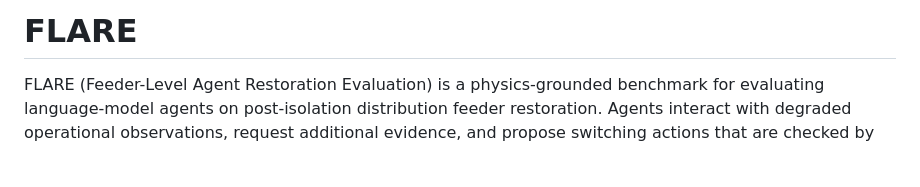
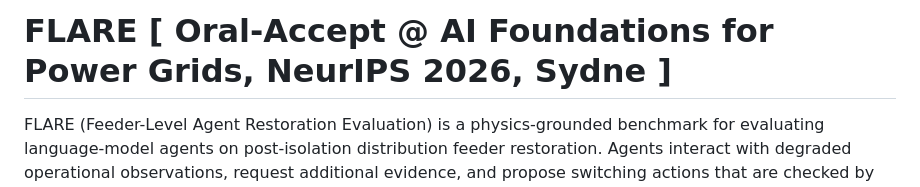
Before and after one commit to dr-pandit-69/FLARE-neurips, a Markdown page: README.md, the part around the change. GitHub-like rendering; blank space fills up the shorter version.

```diff
--- a/README.md
+++ b/README.md
@@ -1,4 +1,4 @@
-# FLARE
+# FLARE [ Oral-Accept @ AI Foundations for Power Grids, NeurIPS 2026, Sydne ]
 
 FLARE (Feeder-Level Agent Restoration Evaluation) is a physics-grounded
 benchmark for evaluating language-model agents on post-isolation distribution
```
